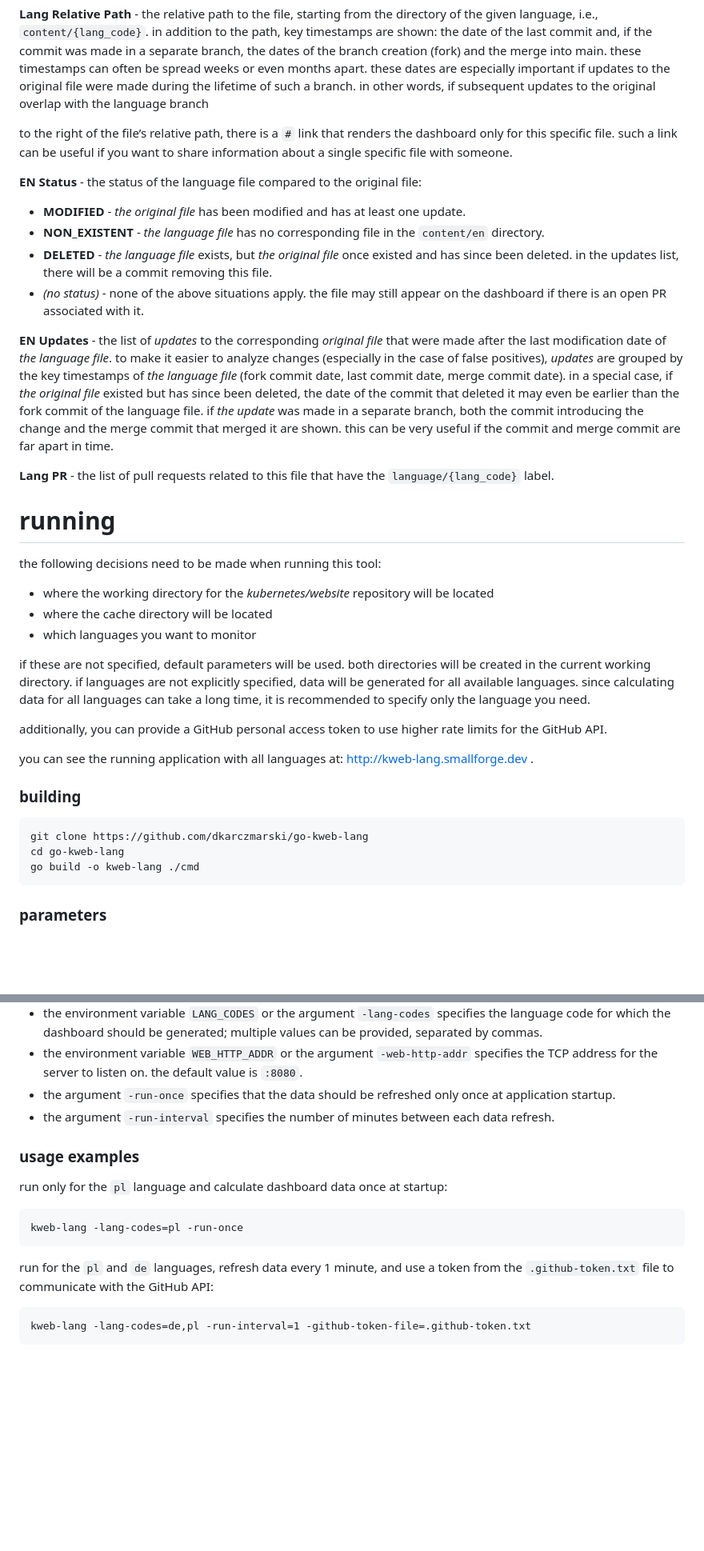
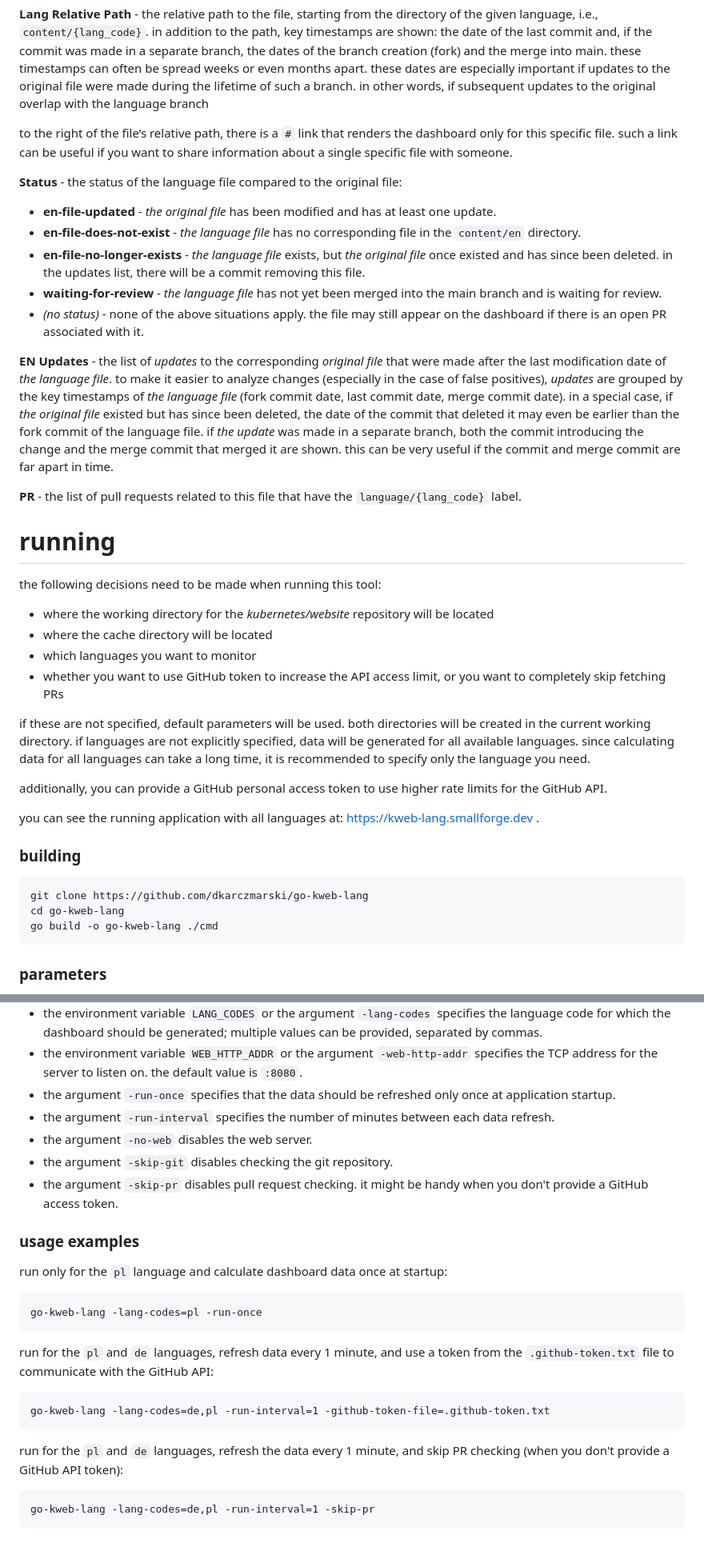
Before and after one commit to dkarczmarski/go-kweb-lang, a Markdown page: README.md, 2 parts joined by grey strips. Shown: that part at 80% size. GitHub-like rendering; blank space fills up the shorter version.

Commit message:
docs: update README

````diff
--- a/README.md
+++ b/README.md
@@ -173,16 +176,17 @@ the dashboard page mainly consists of a single table with the following columns:
 
 to the right of the file’s relative path, there is a `#` link that renders the dashboard only for this specific file. such a link can be useful if you want to share information about a single specific file with someone.
 
-**EN Status** - the status of the language file compared to the original file:
+**Status** - the status of the language file compared to the original file:
 
-- **MODIFIED** - *the original file* has been modified and has at least one update.
-- **NON_EXISTENT** - *the language file* has no corresponding file in the `content/en` directory.
-- **DELETED** - *the language file* exists, but *the original file* once existed and has since been deleted. in the updates list, there will be a commit removing this file.
+- **en-file-updated** - *the original file* has been modified and has at least one update.
+- **en-file-does-not-exist** - *the language file* has no corresponding file in the `content/en` directory.
+- **en-file-no-longer-exists** - *the language file* exists, but *the original file* once existed and has since been deleted. in the updates list, there will be a commit removing this file.
+- **waiting-for-review** - *the language file* has not yet been merged into the main branch and is waiting for review.
 - *(no status)* - none of the above situations apply. the file may still appear on the dashboard if there is an open PR associated with it.
 
 **EN Updates** - the list of *updates* to the corresponding *original file* that were made after the last modification date of *the language file*. to make it easier to analyze changes (especially in the case of false positives), *updates* are grouped by the key timestamps of *the language file* (fork commit date, last commit date, merge commit date). in a special case, if *the original file* existed but has since been deleted, the date of the commit that deleted it may even be earlier than the fork commit of the language file. if *the update* was made in a separate branch, both the commit introducing the change and the merge commit that merged it are shown. this can be very useful if the commit and merge commit are far apart in time.
 
-**Lang PR** - the list of pull requests related to this file that have the `language/{lang_code}` label.
+**PR** - the list of pull requests related to this file that have the `language/{lang_code}` label.
 
 # running
 
@@ -190,19 +194,20 @@ the following decisions need to be made when running this tool:
 - where the working directory for the *kubernetes/website* repository will be located
 - where the cache directory will be located
 - which languages you want to monitor
+- whether you want to use GitHub token to increase the API access limit, or you want to completely skip fetching PRs
 
 if these are not specified, default parameters will be used. both directories will be created in the current working directory. if languages are not explicitly specified, data will be generated for all available languages. since calculating data for all languages can take a long time, it is recommended to specify only the language you need.
 
 additionally, you can provide a GitHub personal access token to use higher rate limits for the GitHub API.
 
-you can see the running application with all languages at: http://kweb-lang.smallforge.dev .
+you can see the running application with all languages at: https://kweb-lang.smallforge.dev .
 
 ### building
 
 ```bash
 git clone https://github.com/dkarczmarski/go-kweb-lang
 cd go-kweb-lang
-go build -o kweb-lang ./cmd
+go build -o go-kweb-lang ./cmd
 ```
 
 ### parameters
@@ -215,17 +220,26 @@ go build -o kweb-lang ./cmd
 - the environment variable `WEB_HTTP_ADDR` or the argument `-web-http-addr` specifies the TCP address for the server to listen on. the default value is `:8080`.
 - the argument `-run-once` specifies that the data should be refreshed only once at application startup.
 - the argument `-run-interval` specifies the number of minutes between each data refresh.
+- the argument `-no-web` disables the web server.
+- the argument `-skip-git` disables checking the git repository.
+- the argument `-skip-pr` disables pull request checking. it might be handy when you don't provide a GitHub access token.
 
 ### usage examples
 
 run only for the `pl` language and calculate dashboard data once at startup:
 
 ```
-kweb-lang -lang-codes=pl -run-once
+go-kweb-lang -lang-codes=pl -run-once
 ```
 
 run for the `pl` and `de` languages, refresh data every 1 minute, and use a token from the `.github-token.txt` file to communicate with the GitHub API:
 
 ```
-kweb-lang -lang-codes=de,pl -run-interval=1 -github-token-file=.github-token.txt
+go-kweb-lang -lang-codes=de,pl -run-interval=1 -github-token-file=.github-token.txt
 ```
+
+run for the `pl` and `de` languages, refresh the data every 1 minute, and skip PR checking (when you don't provide a GitHub API token):
+
+```
+go-kweb-lang -lang-codes=de,pl -run-interval=1 -skip-pr
+```
````
Also changed, not shown: other parts of README.md (+9 -6 lines).
